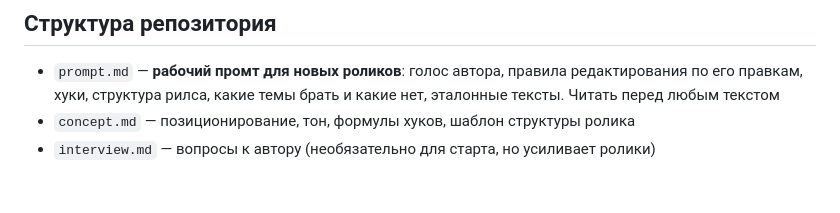
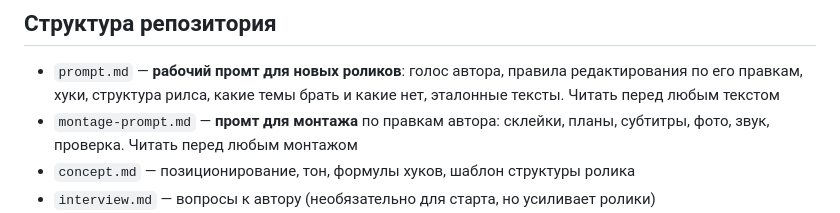
Before and after one commit to jlvceramics-maker/Juls, a Markdown page: retrograd/CLAUDE.md, the part around the change. GitHub-like rendering; blank space fills up the shorter version.

Commit message:
Промт для монтажа роликов по правкам автора
Co-Authored-By: Claude Opus 5.5 <noreply@anthropic.com>
Claude-Session: https://claude.ai/code/session_01H7fokQ2BE6CJERgvYhrAui

```diff
--- a/retrograd/CLAUDE.md
+++ b/retrograd/CLAUDE.md
@@ -21,6 +21,7 @@
 
 ## Структура репозитория
 - `prompt.md` — **рабочий промт для новых роликов**: голос автора, правила редактирования по его правкам, хуки, структура рилса, какие темы брать и какие нет, эталонные тексты. Читать перед любым текстом
+- `montage-prompt.md` — **промт для монтажа** по правкам автора: склейки, планы, субтитры, фото, звук, проверка. Читать перед любым монтажом
 - `concept.md` — позиционирование, тон, формулы хуков, шаблон структуры ролика
 - `interview.md` — вопросы к автору (необязательно для старта, но усиливает ролики)
 - `topics/00-comfort-idol.md` — пилотный ролик «Идол по имени Удобно» на тезисе автора о комфорте (выходит первым), полный текст
```
Also changed, not shown: retrograd/montage-prompt.md (added, +91 -0 lines), retrograd/prompt.md (+2 -0 lines).
